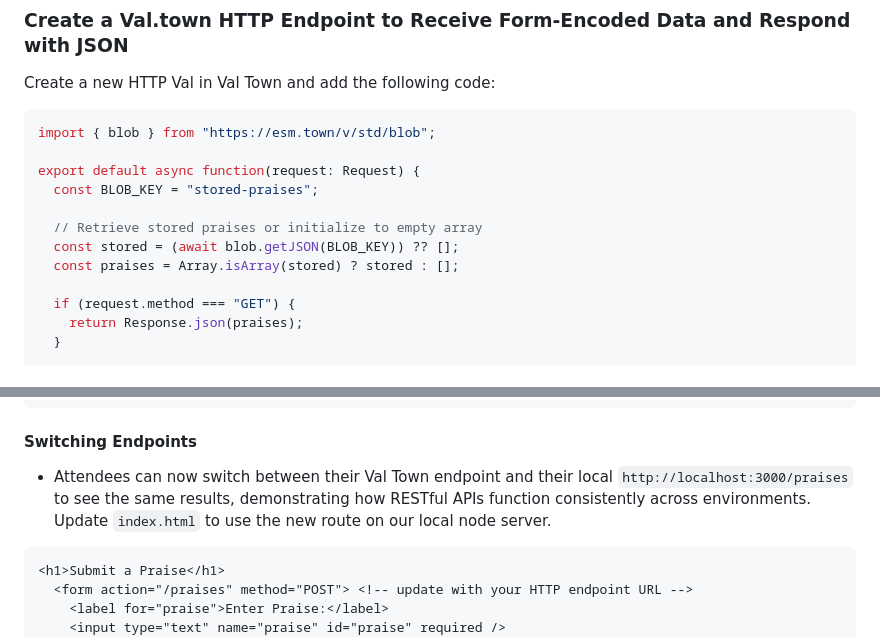
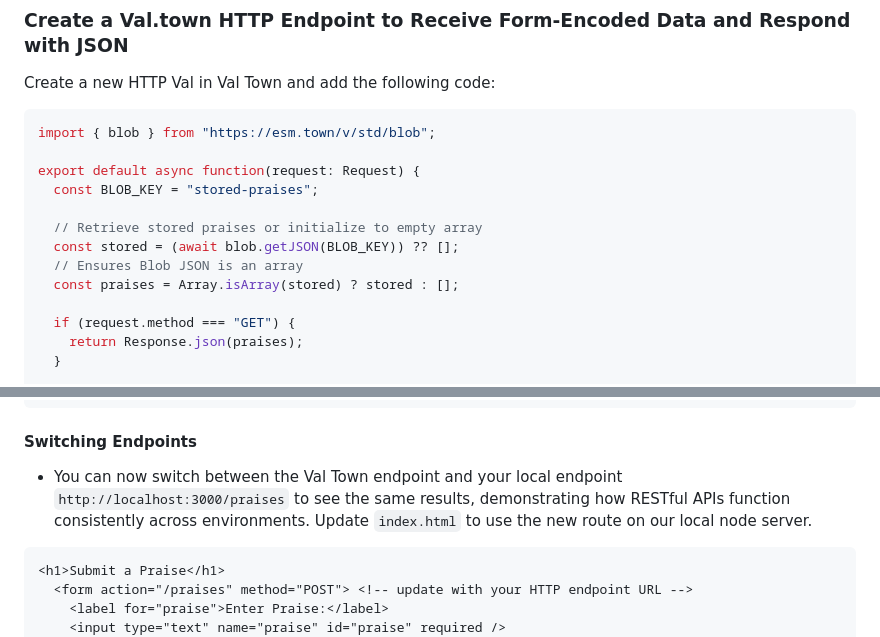
Before and after one commit to pchinjr/praise-cage-rest-api-workshop, a Markdown page: README.md, 2 parts joined by grey strips. Rendered like a GitHub page.

````diff
--- a/README.md
+++ b/README.md
@@ -51,6 +51,7 @@ export default async function(request: Request) {
 
   // Retrieve stored praises or initialize to empty array
   const stored = (await blob.getJSON(BLOB_KEY)) ?? [];
+  // Ensures Blob JSON is an array
   const praises = Array.isArray(stored) ? stored : [];
 
   if (request.method === "GET") {
@@ -308,7 +311,7 @@ server.listen(3000, () => {
 });
 ```
 #### Switching Endpoints
-- Attendees can now switch between their Val Town endpoint and their local `http://localhost:3000/praises` to see the same results, demonstrating how RESTful APIs function consistently across environments. Update `index.html` to use the new route on our local node server.
+- You can now switch between the Val Town endpoint and your local endpoint `http://localhost:3000/praises` to see the same results, demonstrating how RESTful APIs function consistently across environments. Update `index.html` to use the new route on our local node server.
 
 ```html
 <h1>Submit a Praise</h1>
````
Also changed, not shown: other parts of README.md (+25 -25 lines).
